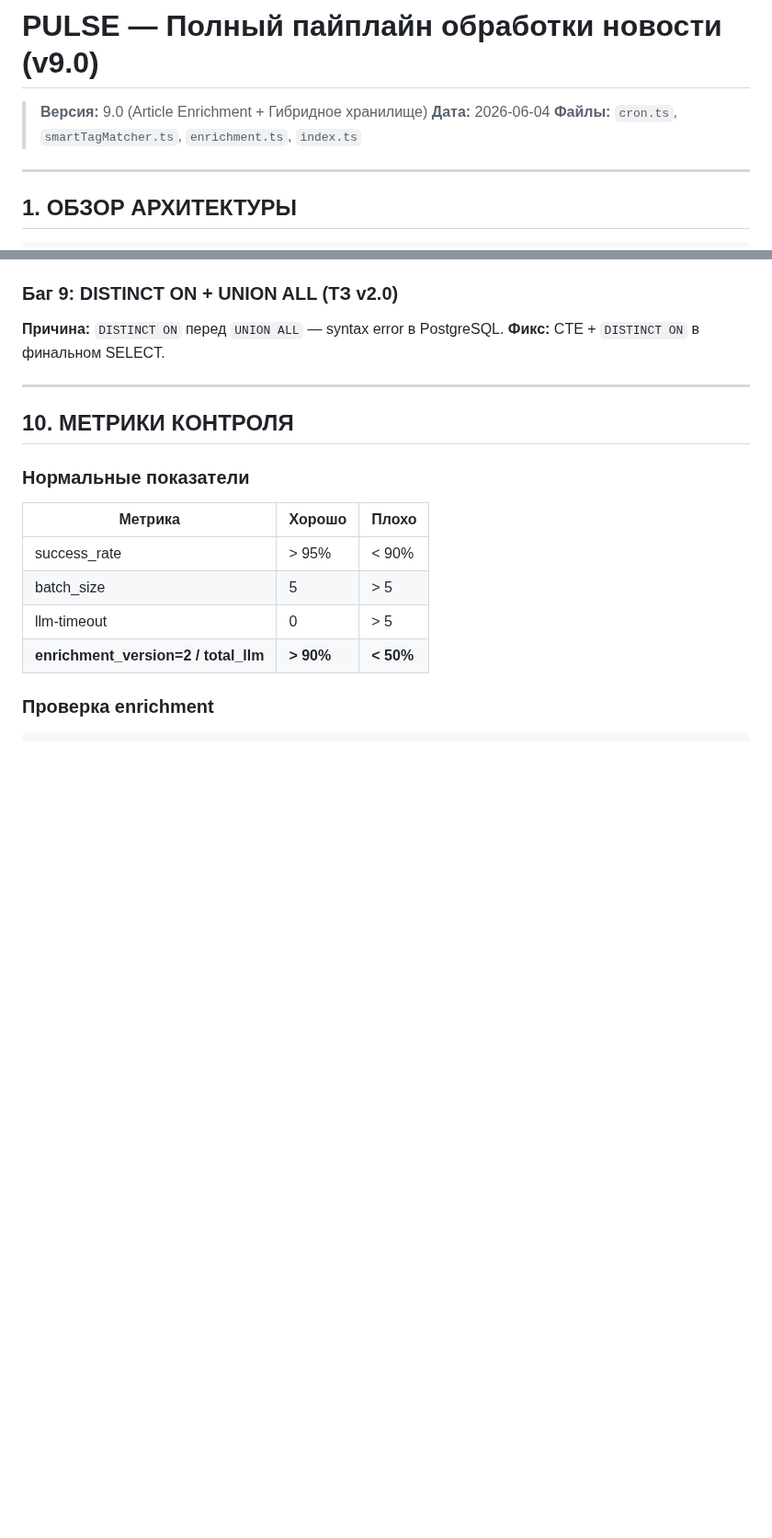
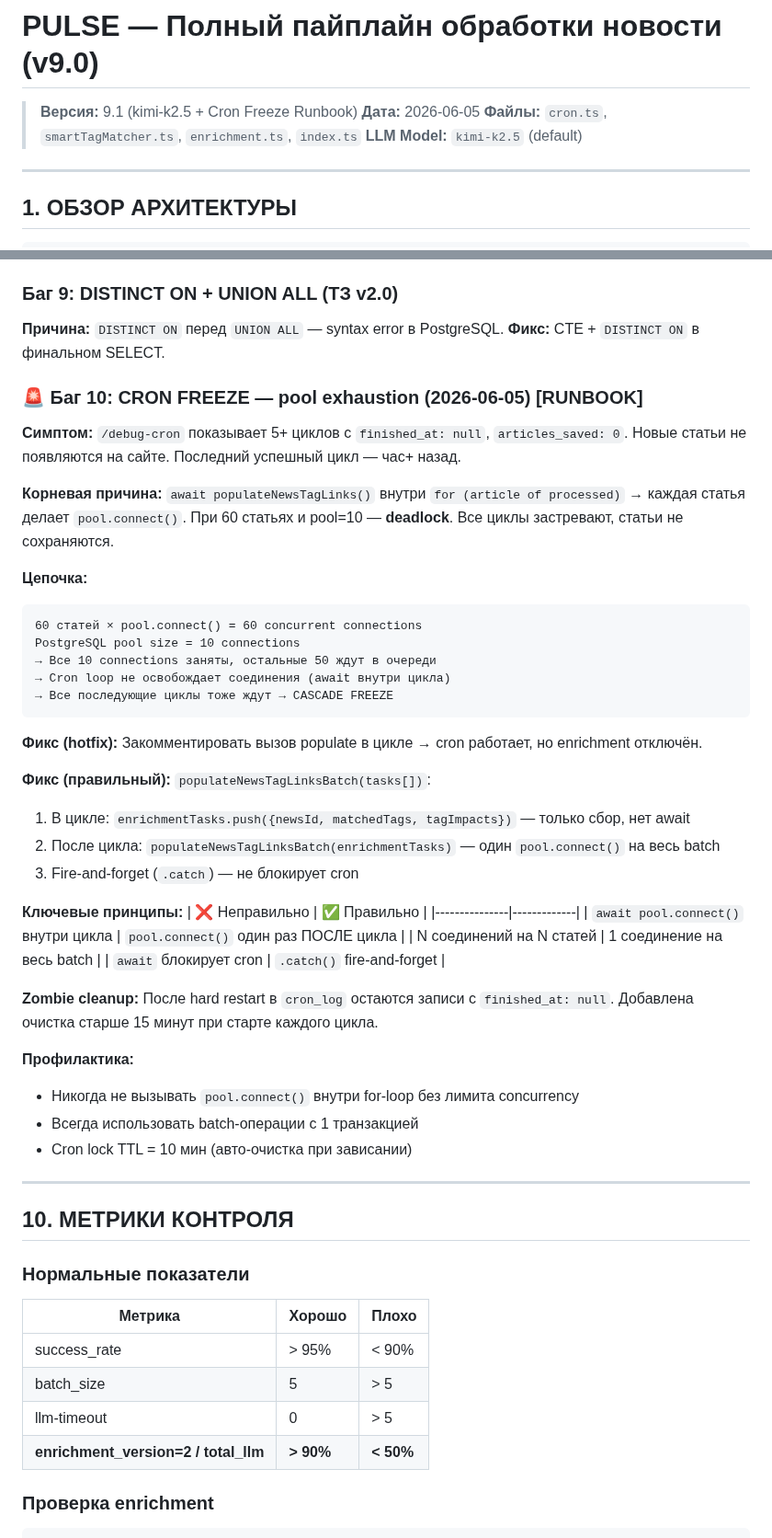
Before and after one commit to vladfa2010/pulse, a Markdown page: PIPELINE.md, 2 parts joined by grey strips. Shown at 92% size. GitHub-like rendering; blank space fills up the shorter version.

Commit message:
PIPELINE.md v9.1: update LLM model docs + add CRON FREEZE runbook
- Switch default model from moonshot-v1-32k to kimi-k2.5
- Add pricing/comparison table for kimi-k2.5
- Add Bug 10: CRON FREEZE pool exhaustion runbook
  - Root cause, chain analysis, fix strategy
  - Prevention principles
  - Zombie cleanup notes

````diff
--- a/PIPELINE.md
+++ b/PIPELINE.md
@@ -1,8 +1,9 @@
 # PULSE — Полный пайплайн обработки новости (v9.0)
 
-> **Версия:** 9.0 (Article Enrichment + Гибридное хранилище)
-> **Дата:** 2026-06-04
+> **Версия:** 9.1 (kimi-k2.5 + Cron Freeze Runbook)
+> **Дата:** 2026-06-05
 > **Файлы:** `cron.ts`, `smartTagMatcher.ts`, `enrichment.ts`, `index.ts`
+> **LLM Model:** `kimi-k2.5` (default)
 
 ---
 
@@ -405,6 +418,41 @@ cron.schedule('*/10 * * * *', async () => {
 **Причина:** `DISTINCT ON` перед `UNION ALL` — syntax error в PostgreSQL.
 **Фикс:** CTE + `DISTINCT ON` в финальном SELECT.
 
+### 🚨 Баг 10: CRON FREEZE — pool exhaustion (2026-06-05) [RUNBOOK]
+**Симптом:** `/debug-cron` показывает 5+ циклов с `finished_at: null`, `articles_saved: 0`. Новые статьи не появляются на сайте. Последний успешный цикл — час+ назад.
+
+**Корневая причина:** `await populateNewsTagLinks()` внутри `for (article of processed)` → каждая статья делает `pool.connect()`. При 60 статьях и pool=10 — **deadlock**. Все циклы застревают, статьи не сохраняются.
+
+**Цепочка:**
+```
+60 статей × pool.connect() = 60 concurrent connections
+PostgreSQL pool size = 10 connections
+→ Все 10 connections заняты, остальные 50 ждут в очереди
+→ Cron loop не освобождает соединения (await внутри цикла)
+→ Все последующие циклы тоже ждут → CASCADE FREEZE
+```
+
+**Фикс (hotfix):** Закомментировать вызов populate в цикле → cron работает, но enrichment отключён.
+
+**Фикс (правильный):** `populateNewsTagLinksBatch(tasks[])`:
+1. В цикле: `enrichmentTasks.push({newsId, matchedTags, tagImpacts})` — только сбор, нет await
+2. После цикла: `populateNewsTagLinksBatch(enrichmentTasks)` — один `pool.connect()` на весь batch
+3. Fire-and-forget (`.catch`) — не блокирует cron
+
+**Ключевые принципы:**
+| ❌ Неправильно | ✅ Правильно |
+|---------------|-------------|
+| `await pool.connect()` внутри цикла | `pool.connect()` один раз ПОСЛЕ цикла |
+| N соединений на N статей | 1 соединение на весь batch |
+| `await` блокирует cron | `.catch()` fire-and-forget |
+
+**Zombie cleanup:** После hard restart в `cron_log` остаются записи с `finished_at: null`. Добавлена очистка старше 15 минут при старте каждого цикла.
+
+**Профилактика:**
+- Никогда не вызывать `pool.connect()` внутри for-loop без лимита concurrency
+- Всегда использовать batch-операции с 1 транзакцией
+- Cron lock TTL = 10 мин (авто-очистка при зависании)
+
 ---
 
 ## 10. МЕТРИКИ КОНТРОЛЯ
````
Also changed, not shown: other parts of PIPELINE.md (+16 -3 lines).
